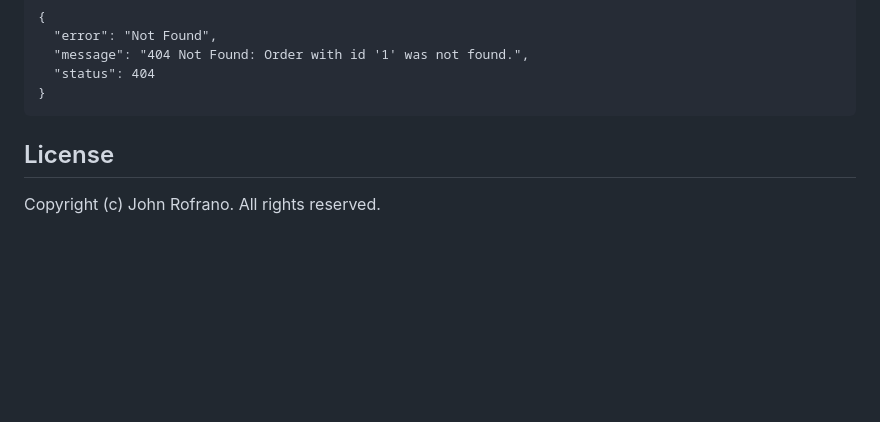
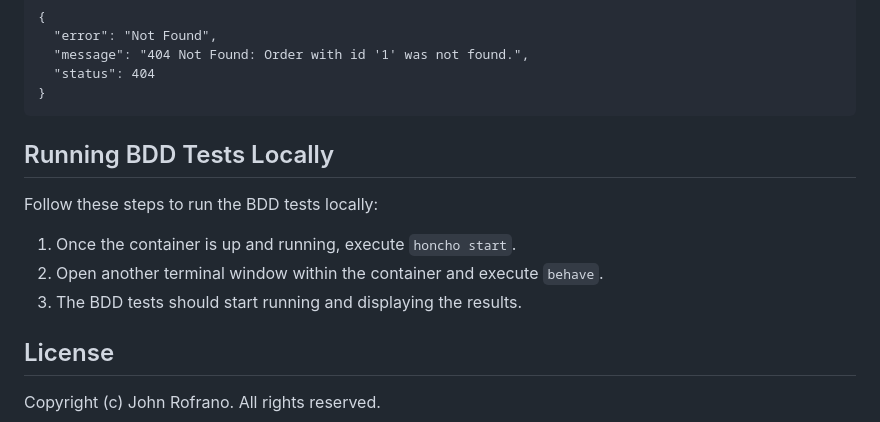
Before and after one commit to CSCI-GA-2820-SP23-003/orders, a Markdown page: README.md, the part around the change. Rendered like a GitHub page; blank space fills up the shorter version.

Commit message:
Update README.md
Added information on running the BDD tests locally

````diff
--- a/README.md
+++ b/README.md
@@ -439,7 +439,13 @@ Failure Response : `404 NOT FOUND`
   "status": 404
 }
 ```
+## Running BDD Tests Locally
 
+Follow these steps to run the BDD tests locally:
+
+1. Once the container is up and running, execute `honcho start`.
+2. Open another terminal window within the container and execute `behave`.
+3. The BDD tests should start running and displaying the results.
 
 ## License
 
````
